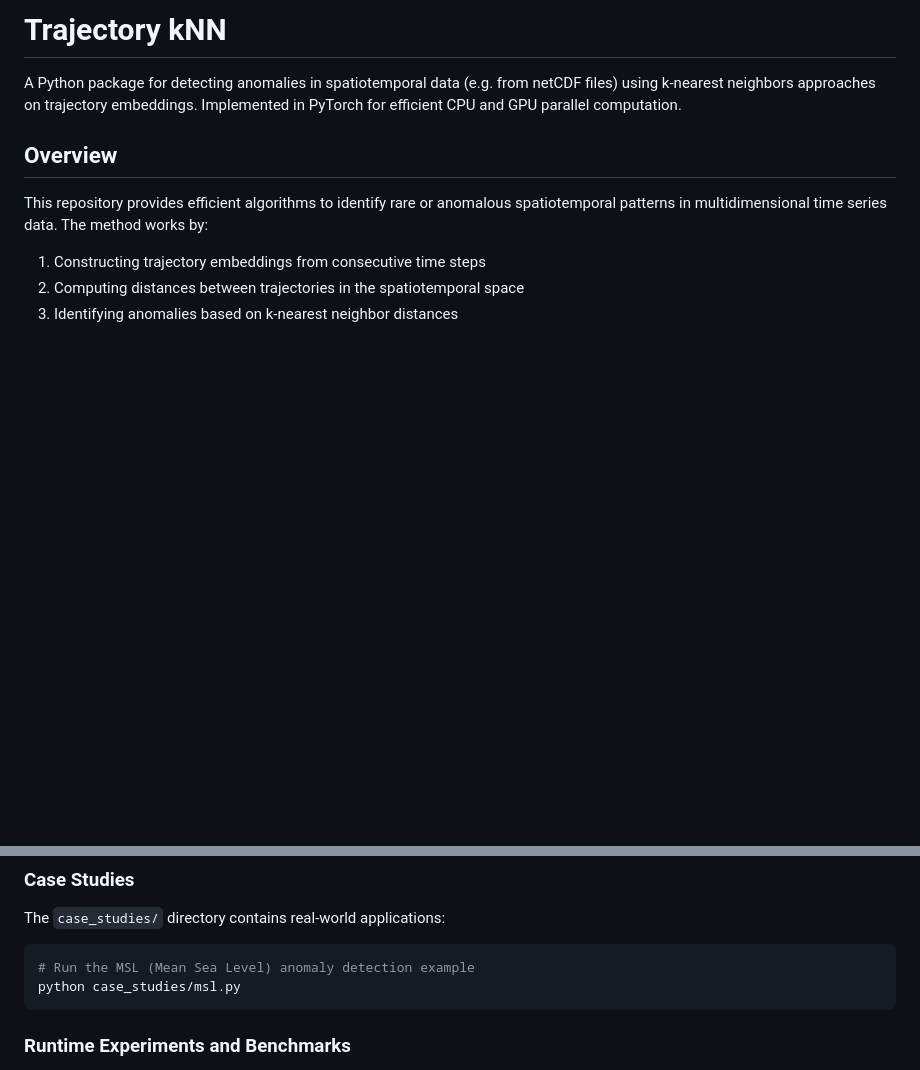
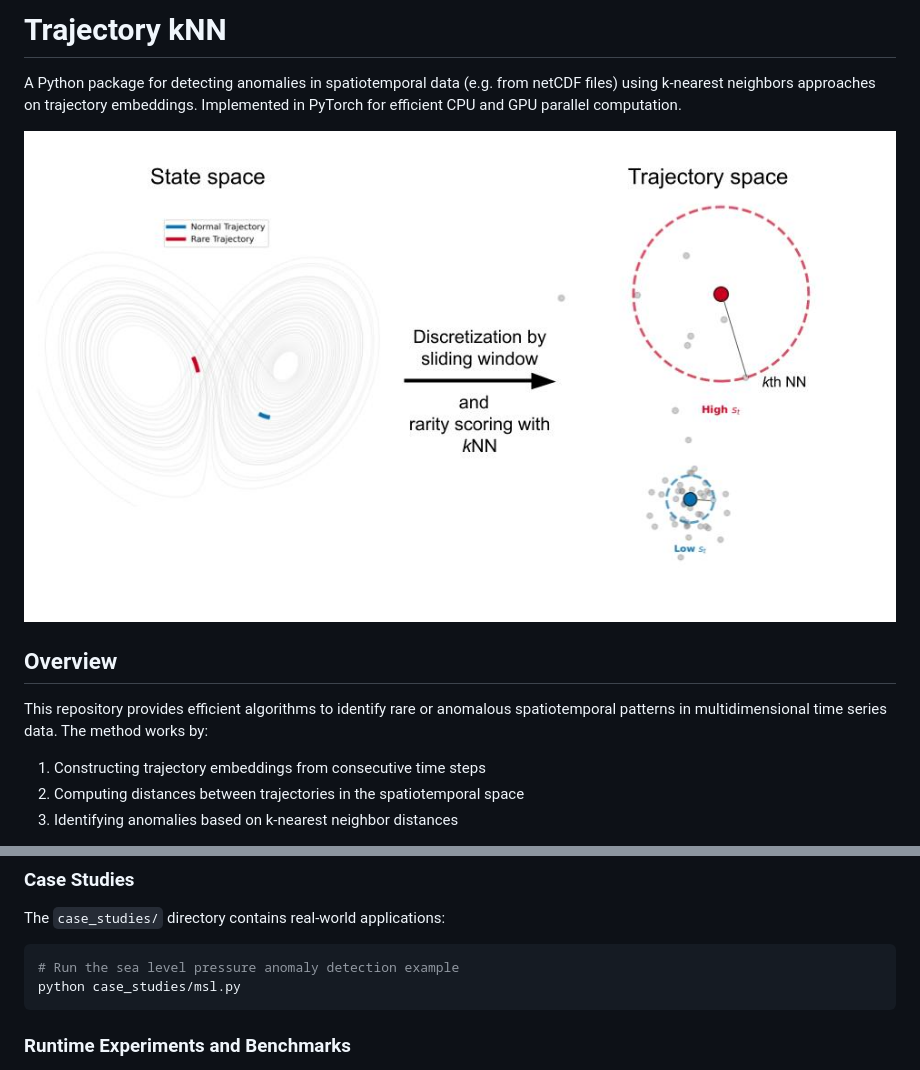
Before and after one commit to GuillaumeCld/Trajectory-kNN, a Markdown page: README.md, 2 parts joined by grey strips. GitHub-like rendering; pictures changed too: Figures/chaos.jpg (added); blank space fills up the shorter version.

Commit message:
Adding figure in readme

````diff
--- a/README.md
+++ b/README.md
@@ -1,6 +1,8 @@
 # Trajectory kNN
 
 A Python package for detecting anomalies in spatiotemporal data (e.g. from netCDF files) using k-nearest neighbors approaches on trajectory embeddings. Implemented in PyTorch for efficient CPU and GPU parallel computation.
+
+![Trajectory kNN Overview](Figures/chaos.jpg)
 
 ## Overview
 
@@ -78,7 +80,7 @@ scores = knn_scores(
 The `case_studies/` directory contains real-world applications:
 
 ```bash
-# Run the MSL (Mean Sea Level) anomaly detection example
+# Run the sea level pressure anomaly detection example
 python case_studies/msl.py
 ```
 
````
Also changed, not shown: other parts of README.md (+1 -1 lines), 3 other files.
